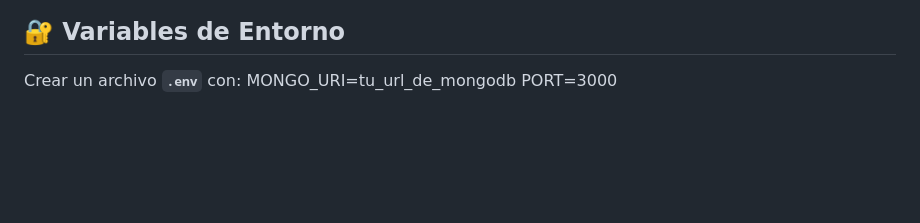
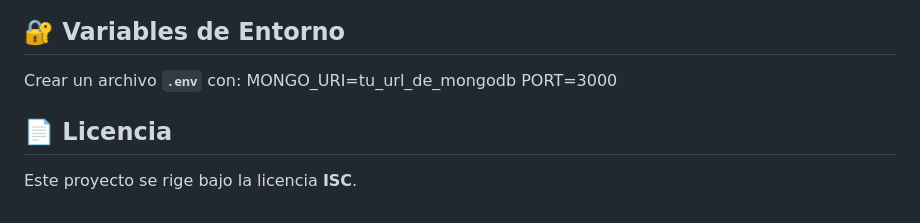
Before and after one commit to Dmontero94/Plataforma-Kote-Wa-Preservacion-Indigena, a Markdown page: README.md, the part around the change. Drawn GitHub-style; blank space fills up the shorter version.

Commit message:
Update README
Added license section

```diff
--- a/README.md
+++ b/README.md
@@ -138,3 +138,7 @@ PORT=3000
 Crear un archivo **`.env`** con:
 MONGO_URI=tu_url_de_mongodb
 PORT=3000
+
+## 📄 Licencia
+
+Este proyecto se rige bajo la licencia **ISC**.
```
